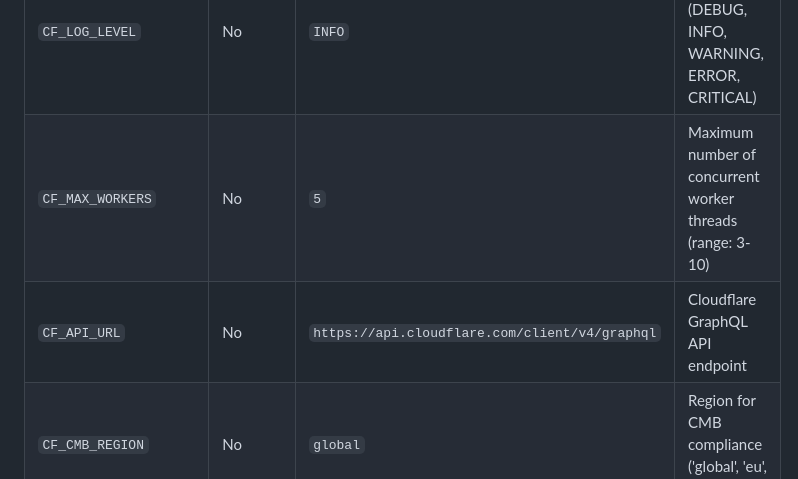
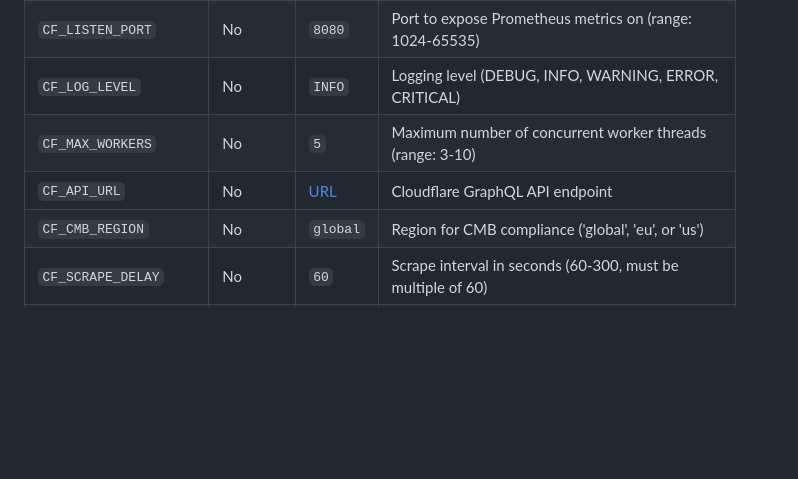
Before and after one commit to N0zz/cloudflare-prometheus-exporter, a Markdown page: README.md, the part around the change. Drawn GitHub-style; blank space fills up the shorter version.

Commit message:
chore: cleanup configuration defaults in readme

```diff
--- a/README.md
+++ b/README.md
@@ -39,7 +39,7 @@ Configuration is handled via environment variables or `.env` file:
 | `CF_LISTEN_PORT` | No | `8080` | Port to expose Prometheus metrics on (range: 1024-65535) |
 | `CF_LOG_LEVEL` | No | `INFO` | Logging level (DEBUG, INFO, WARNING, ERROR, CRITICAL) |
 | `CF_MAX_WORKERS` | No | `5` | Maximum number of concurrent worker threads (range: 3-10) |
-| `CF_API_URL` | No | `https://api.cloudflare.com/client/v4/graphql` | Cloudflare GraphQL API endpoint |
+| `CF_API_URL` | No | [URL](https://api.cloudflare.com/client/v4/graphql) | Cloudflare GraphQL API endpoint |
 | `CF_CMB_REGION` | No | `global` | Region for CMB compliance ('global', 'eu', or 'us') |
 | `CF_SCRAPE_DELAY` | No | `60` | Scrape interval in seconds (60-300, must be multiple of 60) |
 | `CF_ZONES` | No | - | Comma-separated list of zone IDs to monitor |
```
